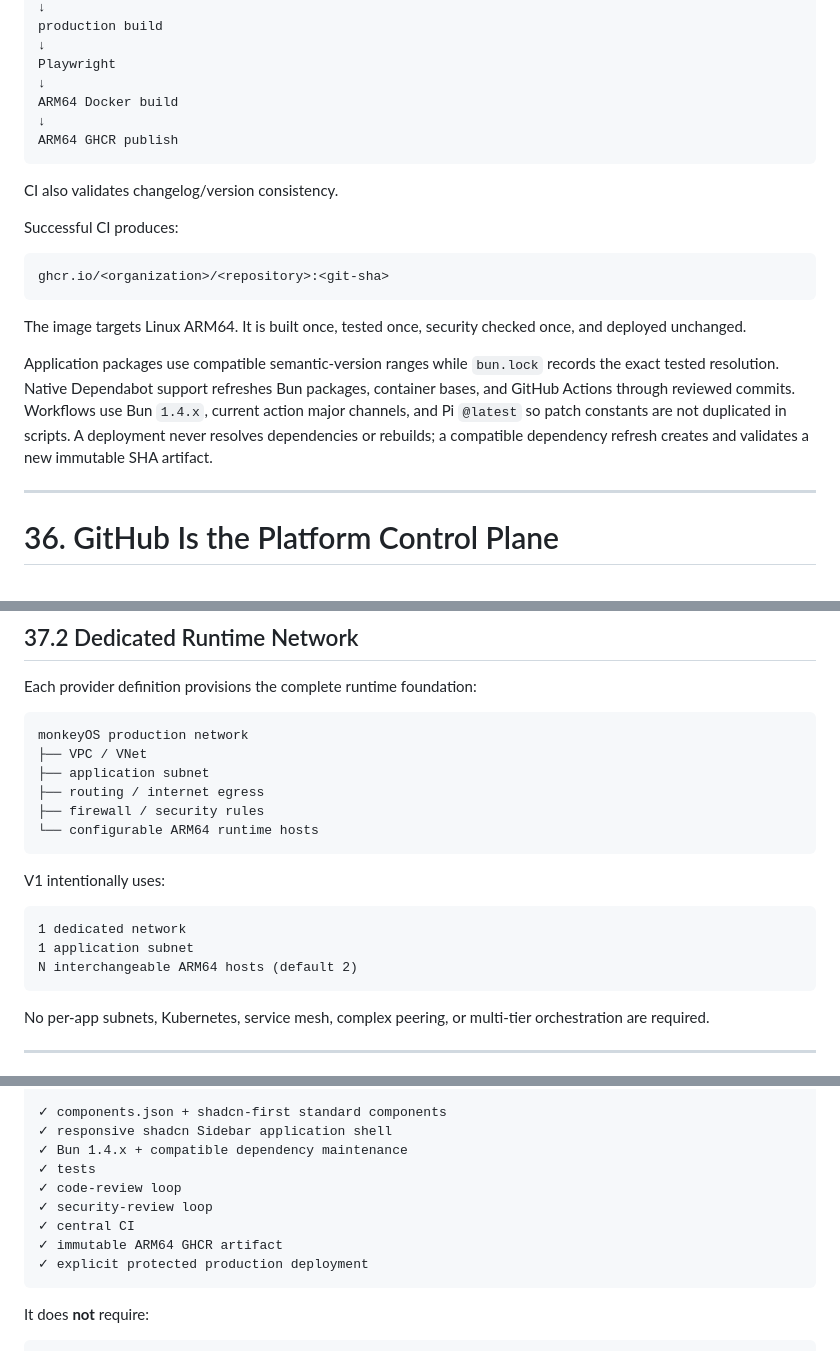
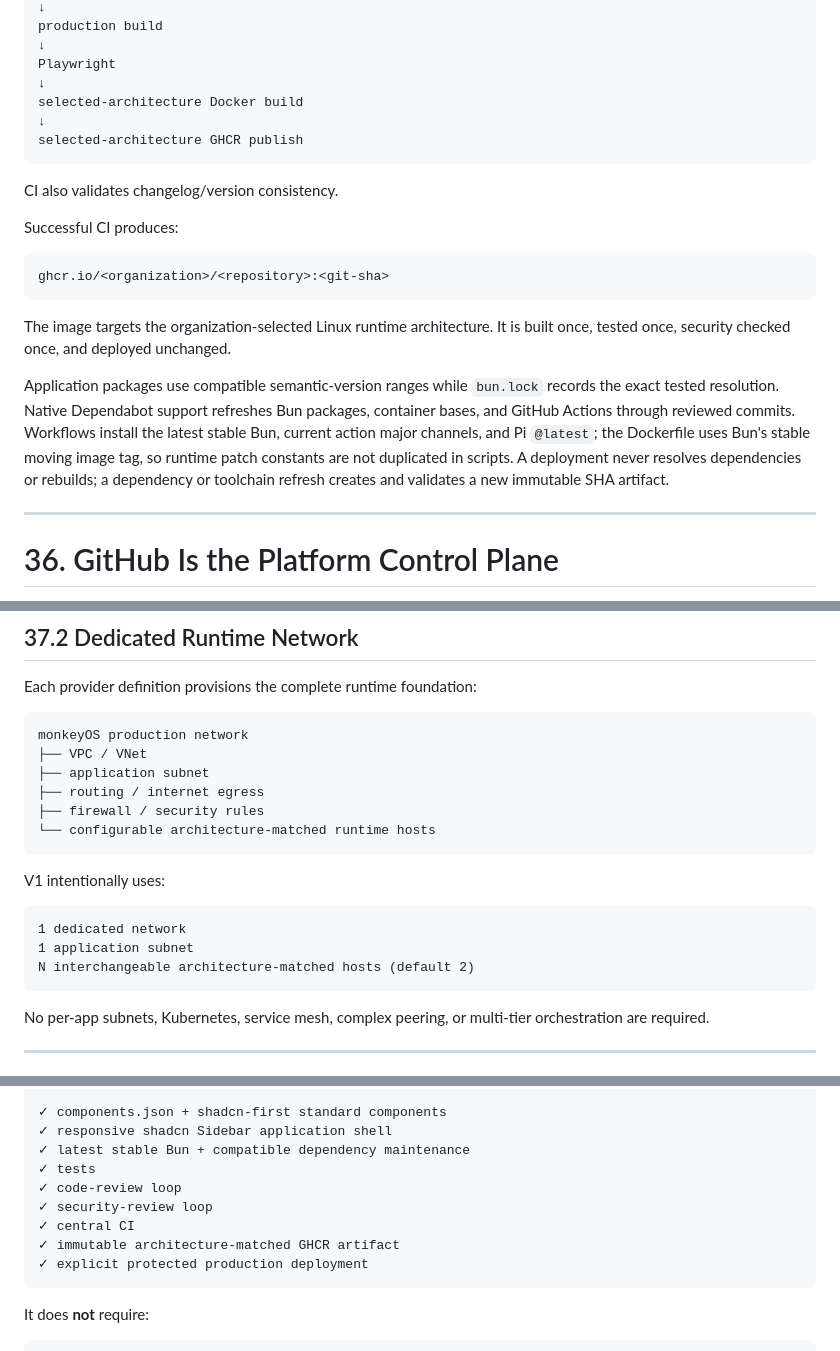
Before and after one commit to 8monkey-ai/monkeyOS, a Markdown page: README.md, 3 parts joined by grey strips. Drawn GitHub-style.

Commit message:
docs: make runtime toolchain and architecture portable

````diff
--- a/README.md
+++ b/README.md
@@ -1382,9 +1382,9 @@ production build
 ↓
 Playwright
 ↓
-ARM64 Docker build
-↓
-ARM64 GHCR publish
+selected-architecture Docker build
+↓
+selected-architecture GHCR publish
 ```
 
 CI also validates changelog/version consistency.
@@ -1395,9 +1395,9 @@ Successful CI produces:
 ghcr.io/<organization>/<repository>:<git-sha>
 ```
 
-The image targets Linux ARM64. It is built once, tested once, security checked once, and deployed unchanged.
-
-Application packages use compatible semantic-version ranges while `bun.lock` records the exact tested resolution. Native Dependabot support refreshes Bun packages, container bases, and GitHub Actions through reviewed commits. Workflows use Bun `1.4.x`, current action major channels, and Pi `@latest` so patch constants are not duplicated in scripts. A deployment never resolves dependencies or rebuilds; a compatible dependency refresh creates and validates a new immutable SHA artifact.
+The image targets the organization-selected Linux runtime architecture. It is built once, tested once, security checked once, and deployed unchanged.
+
+Application packages use compatible semantic-version ranges while `bun.lock` records the exact tested resolution. Native Dependabot support refreshes Bun packages, container bases, and GitHub Actions through reviewed commits. Workflows install the latest stable Bun, current action major channels, and Pi `@latest`; the Dockerfile uses Bun's stable moving image tag, so runtime patch constants are not duplicated in scripts. A deployment never resolves dependencies or rebuilds; a dependency or toolchain refresh creates and validates a new immutable SHA artifact.
 
 ---
 
@@ -1535,7 +1537,7 @@ monkeyOS production network
 ├── application subnet
 ├── routing / internet egress
 ├── firewall / security rules
-└── configurable ARM64 runtime hosts
+└── configurable architecture-matched runtime hosts
 ```
 
 V1 intentionally uses:
@@ -1543,7 +1545,7 @@ V1 intentionally uses:
 ```text
 1 dedicated network
 1 application subnet
-N interchangeable ARM64 hosts (default 2)
+N interchangeable architecture-matched hosts (default 2)
 ```
 
 No per-app subnets, Kubernetes, service mesh, complex peering, or multi-tier orchestration are required.
@@ -1937,12 +1940,12 @@ Every new monkeyOS app starts with:
 
 ✓ components.json + shadcn-first standard components
 ✓ responsive shadcn Sidebar application shell
-✓ Bun 1.4.x + compatible dependency maintenance
+✓ latest stable Bun + compatible dependency maintenance
 ✓ tests
 ✓ code-review loop
 ✓ security-review loop
 ✓ central CI
-✓ immutable ARM64 GHCR artifact
+✓ immutable architecture-matched GHCR artifact
 ✓ explicit protected production deployment
 ```
 
````
Also changed, not shown: other parts of README.md (+12 -9 lines).
